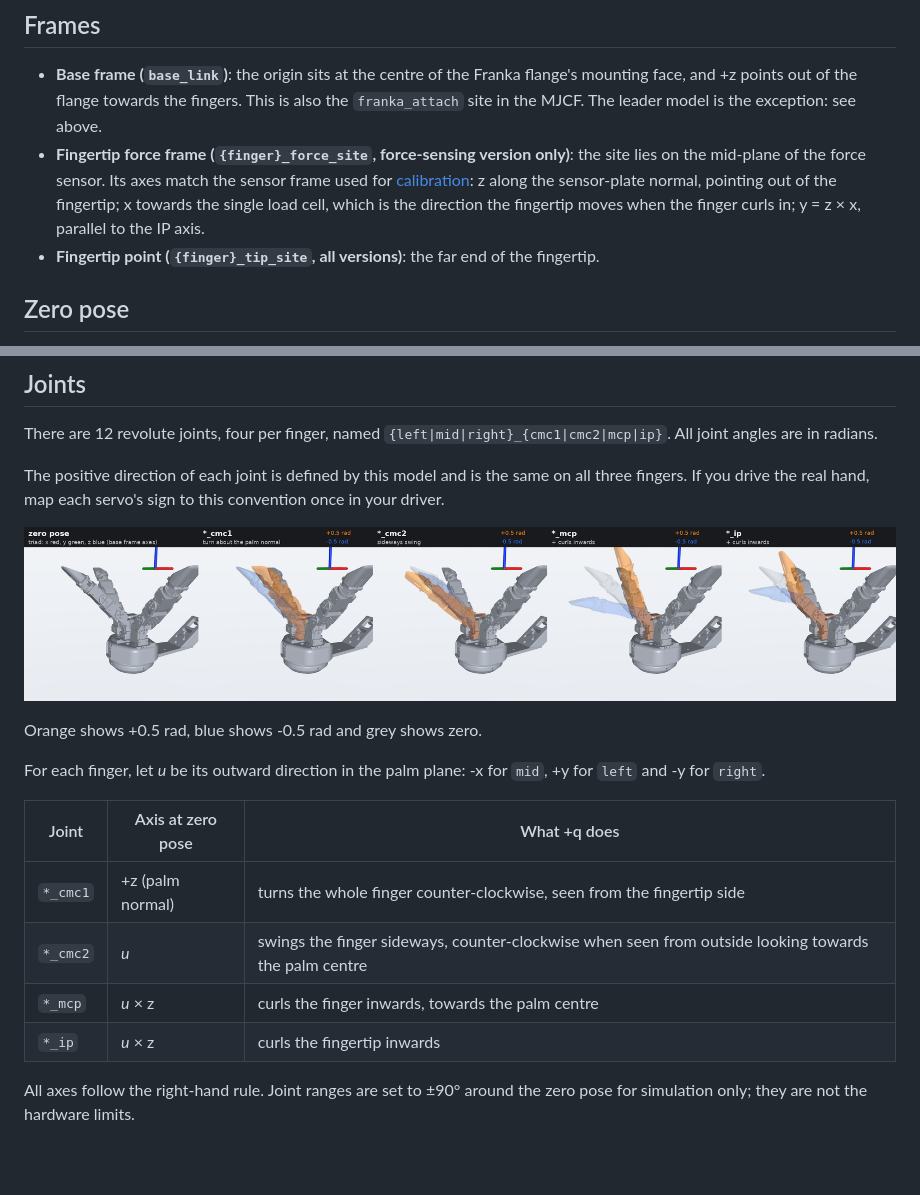
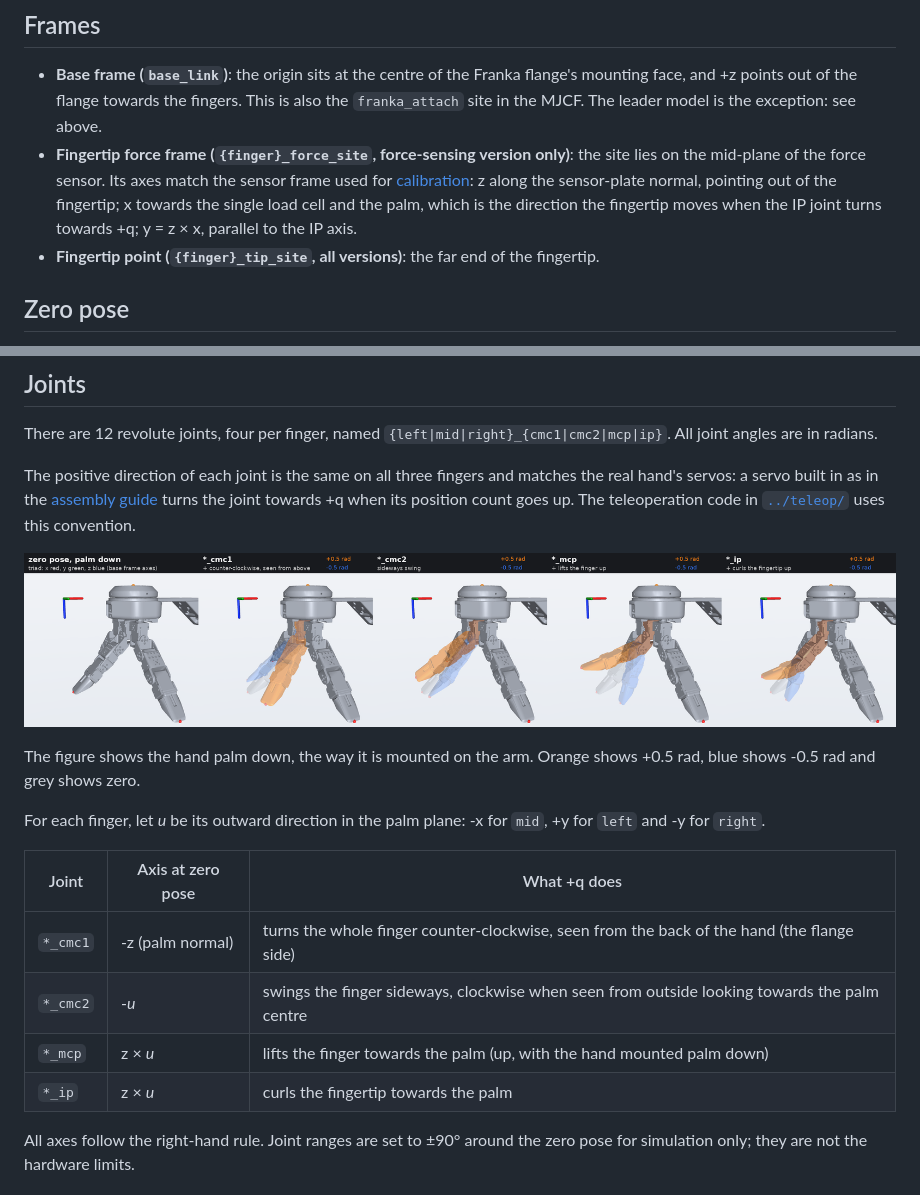
Before and after one commit to dexremo/dexremo, a Markdown page: sim/README.md, 2 parts joined by grey strips. Drawn GitHub-style; pictures changed too: sim/docs/joint_convention.png; blank space fills up the shorter version.

```diff
--- a/sim/README.md
+++ b/sim/README.md
@@ -41,7 +41,7 @@ python -m mujoco.viewer --mjcf=mjcf/scene.xml
 ## Frames
 
 - **Base frame (`base_link`)**: the origin sits at the centre of the Franka flange's mounting face, and +z points out of the flange towards the fingers. This is also the `franka_attach` site in the MJCF. The leader model is the exception: see above.
-- **Fingertip force frame (`{finger}_force_site`, force-sensing version only)**: the site lies on the mid-plane of the force sensor. Its axes match the sensor frame used for [calibration](../hardware/force_calibration.md#sensor-frame-and-load-cell-names): z along the sensor-plate normal, pointing out of the fingertip; x towards the single load cell, which is the direction the fingertip moves when the finger curls in; y = z × x, parallel to the IP axis.
+- **Fingertip force frame (`{finger}_force_site`, force-sensing version only)**: the site lies on the mid-plane of the force sensor. Its axes match the sensor frame used for [calibration](../hardware/force_calibration.md#sensor-frame-and-load-cell-names): z along the sensor-plate normal, pointing out of the fingertip; x towards the single load cell and the palm, which is the direction the fingertip moves when the IP joint turns towards +q; y = z × x, parallel to the IP axis.
 - **Fingertip point (`{finger}_tip_site`, all versions)**: the far end of the fingertip.
 
 ## Zero pose
@@ -58,20 +58,20 @@ The zero pose (`q = 0`) is the calibration pose of the real hand and of the lead
 
 There are 12 revolute joints, four per finger, named `{left|mid|right}_{cmc1|cmc2|mcp|ip}`. All joint angles are in radians.
 
-The positive direction of each joint is defined by this model and is the same on all three fingers. If you drive the real hand, map each servo's sign to this convention once in your driver.
+The positive direction of each joint is the same on all three fingers and matches the real hand's servos: a servo built in as in the [assembly guide](../hardware/assembly/README.md) turns the joint towards +q when its position count goes up. The teleoperation code in [`../teleop/`](../teleop/) uses this convention.
 
 ![Joint convention](docs/joint_convention.png)
 
-Orange shows +0.5 rad, blue shows -0.5 rad and grey shows zero.
+The figure shows the hand palm down, the way it is mounted on the arm. Orange shows +0.5 rad, blue shows -0.5 rad and grey shows zero.
 
 For each finger, let *u* be its outward direction in the palm plane: -x for `mid`, +y for `left` and -y for `right`.
 
 | Joint | Axis at zero pose | What +q does |
 |---|---|---|
-| `*_cmc1` | +z (palm normal) | turns the whole finger counter-clockwise, seen from the fingertip side |
-| `*_cmc2` | *u* | swings the finger sideways, counter-clockwise when seen from outside looking towards the palm centre |
-| `*_mcp`  | *u* × z | curls the finger inwards, towards the palm centre |
-| `*_ip`   | *u* × z | curls the fingertip inwards |
+| `*_cmc1` | -z (palm normal) | turns the whole finger counter-clockwise, seen from the back of the hand (the flange side) |
+| `*_cmc2` | -*u* | swings the finger sideways, clockwise when seen from outside looking towards the palm centre |
+| `*_mcp`  | z × *u* | lifts the finger towards the palm (up, with the hand mounted palm down) |
+| `*_ip`   | z × *u* | curls the fingertip towards the palm |
 
 All axes follow the right-hand rule. Joint ranges are set to ±90° around the zero pose for simulation only; they are not the hardware limits.
 
```
Also changed, not shown: sim/README_zh.md (+7 -7 lines), 14 other files.
